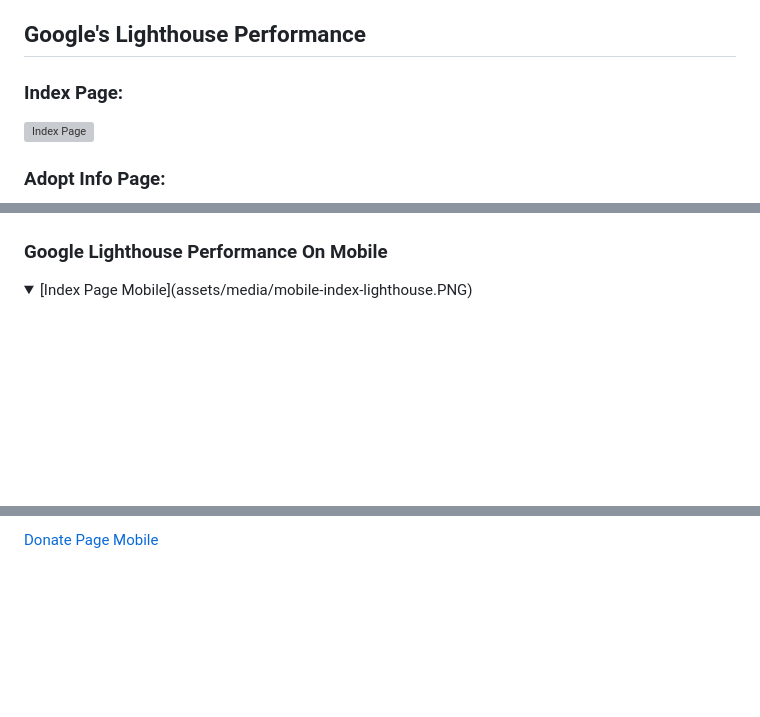
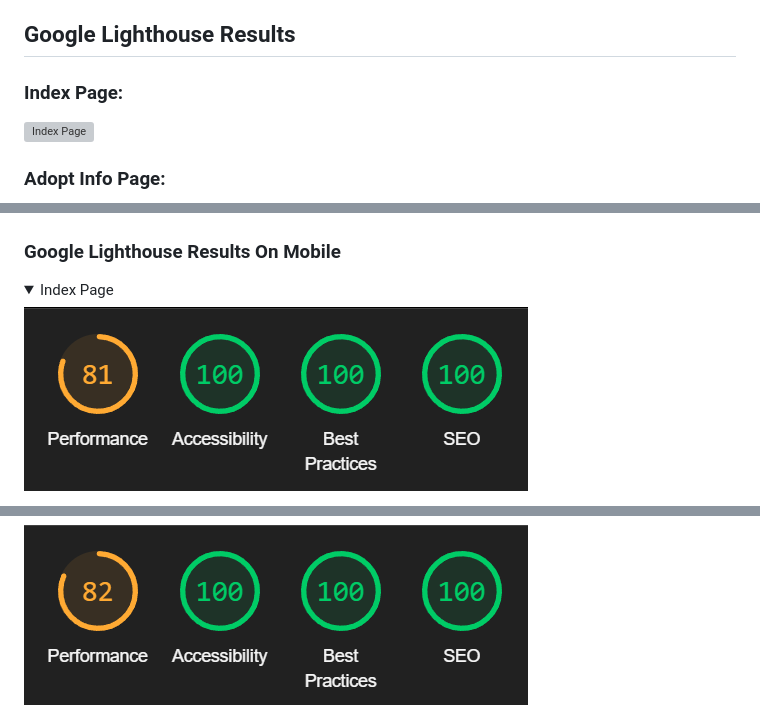
Before and after one commit to Seren-Hughes/boops-and-snoots-rescue, a Markdown page: TESTING.md, 3 parts joined by grey strips. Drawn GitHub-style; folded sections open; blank space fills up the shorter version; grey boxes are pictures that could not be loaded.

```diff
--- a/TESTING.md
+++ b/TESTING.md
@@ -11,7 +11,7 @@
 6. [Bugs](#bugs)
 
 
-## Google's Lighthouse Performance
+## Google Lighthouse Results
 
 ### Index Page:
 
@@ -37,9 +37,11 @@
 
 ![404 Page](assets/media/404-lighthouse.PNG)
 
-### Google Lighthouse Performance On Mobile
+### Google Lighthouse Results On Mobile
 
-<details><Summary>[Index Page Mobile](assets/media/mobile-index-lighthouse.PNG)</summary>
+<details><Summary>Index Page</summary>
+
+![Index Page Mobile](assets/media/mobile-index-lighthouse.PNG)
 
 </details>
 
@@ -47,3 +49,3 @@
 
-[Donate Page Mobile](assets/media/mobile-donate-lighthouse.PNG)
+![Adopt Page Mobile](assets/media/mobile-adopt-lighthouse.PNG)
 
```
Also changed, not shown: other parts of TESTING.md (+26 -2 lines), assets/media/mobile-404-lighthouse.PNG (added), assets/media/mobile-form-confirmation-lighthouse.PNG (added), 1 other file.
